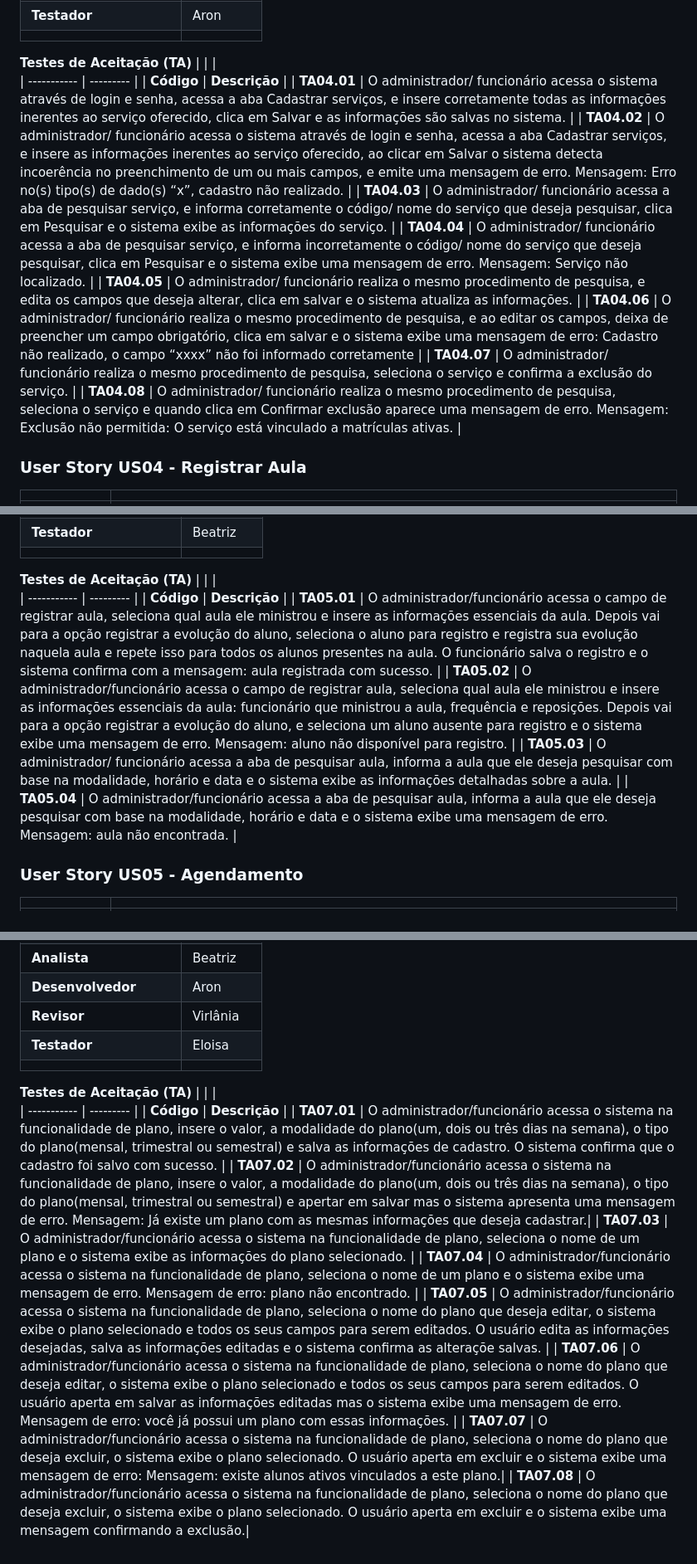
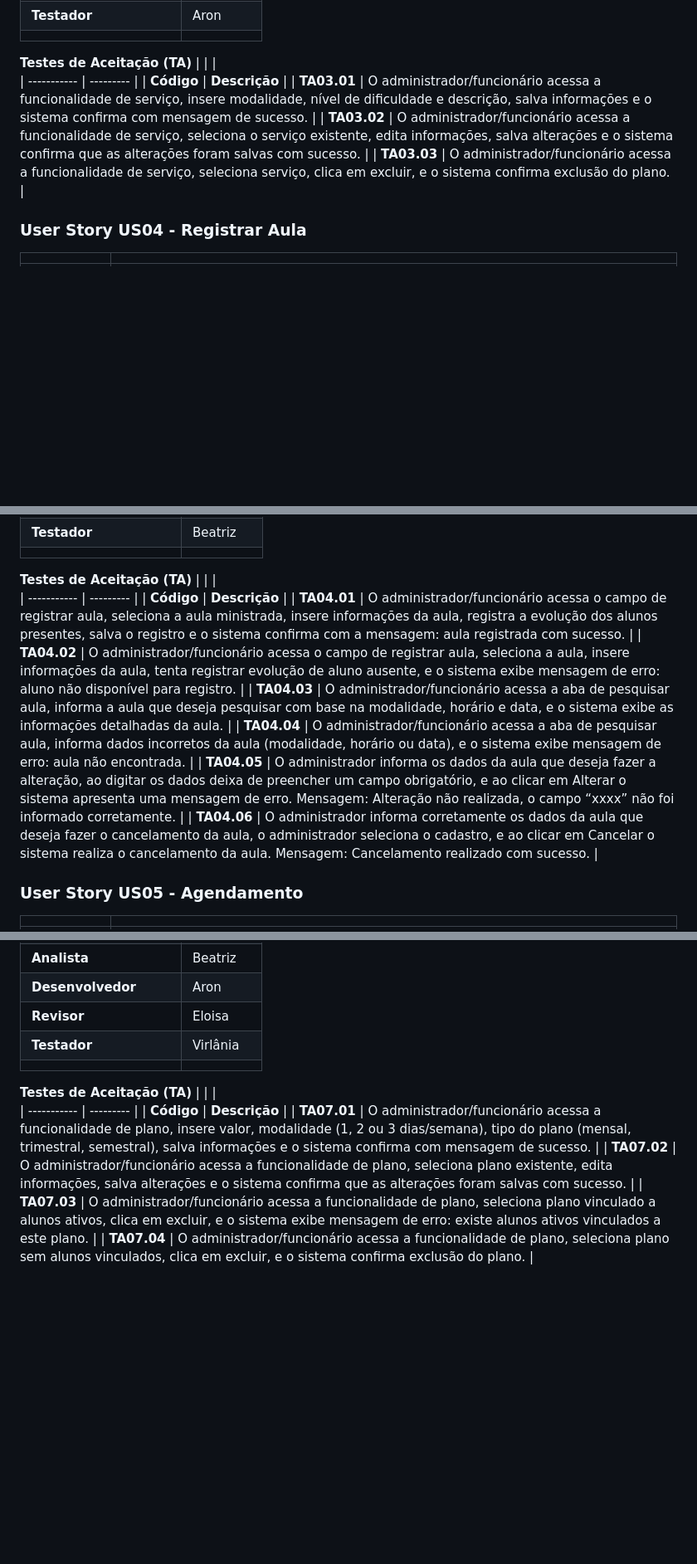
Before and after one commit to virlaniacanuto12/estudio_pilates, a Markdown page: docs/userStories.md, 3 parts joined by grey strips. Shown at 83% size. GitHub-like rendering; blank space fills up the shorter version.

```diff
--- a/docs/userStories.md
+++ b/docs/userStories.md
@@ -134,14 +134,9 @@ O administrador/ funcionário realiza o mesmo procedimento de pesquisa, selecion
 |             |           |
 | ----------- | --------- |
 | **Código**      | **Descrição** |
-| **TA04.01** | O administrador/ funcionário acessa o sistema através de login e senha, acessa a aba Cadastrar serviços, e insere corretamente todas as informações inerentes ao serviço oferecido, clica em Salvar e as informações são salvas no sistema. |
-| **TA04.02** | O administrador/ funcionário acessa o sistema através de login e senha, acessa a aba Cadastrar serviços, e insere as informações inerentes ao serviço oferecido, ao clicar em Salvar o sistema detecta incoerência no preenchimento de um ou mais campos, e emite uma mensagem de erro. Mensagem: Erro no(s) tipo(s) de dado(s) “x”, cadastro não realizado. |
-| **TA04.03** | O administrador/ funcionário acessa a aba de pesquisar serviço, e informa corretamente o código/ nome do serviço que deseja pesquisar, clica em Pesquisar e o sistema exibe as informações do serviço. |
-| **TA04.04** | O administrador/ funcionário acessa a aba de pesquisar serviço, e informa incorretamente o código/ nome do serviço que deseja pesquisar, clica em Pesquisar e o sistema exibe uma mensagem de erro. Mensagem: Serviço não localizado. |
-| **TA04.05** | O administrador/ funcionário realiza o mesmo procedimento de pesquisa, e edita os campos que deseja alterar, clica em salvar e o sistema atualiza as informações. |
-| **TA04.06** | O administrador/ funcionário realiza o mesmo procedimento de pesquisa, e ao editar os campos, deixa de preencher um campo obrigatório, clica em salvar e o sistema exibe uma mensagem de erro: Cadastro não realizado, o campo “xxxx” não foi informado corretamente |
-| **TA04.07** | O administrador/ funcionário realiza o mesmo procedimento de pesquisa, seleciona o serviço e confirma a exclusão do serviço. |
-| **TA04.08** | O administrador/ funcionário realiza o mesmo procedimento de pesquisa, seleciona o serviço e quando clica em Confirmar exclusão aparece uma mensagem de erro. Mensagem: Exclusão não permitida: O serviço está vinculado a matrículas ativas. |
+| **TA03.01** | O administrador/funcionário acessa a funcionalidade de serviço, insere modalidade, nível de dificuldade e descrição, salva informações e o sistema confirma com mensagem de sucesso. |
+| **TA03.02** | O administrador/funcionário acessa a funcionalidade de serviço, seleciona o serviço existente, edita informações, salva alterações e o sistema confirma que as alterações foram salvas com sucesso. |
+| **TA03.03** | O administrador/funcionário acessa a funcionalidade de serviço, seleciona serviço, clica em excluir, e o sistema confirma exclusão do plano. |
 
 ### User Story US04 - Registrar Aula
 
@@ -172,10 +167,12 @@ O administrador/ funcionário realiza o mesmo procedimento de pesquisa, selecion
 |             |           |
 | ----------- | --------- |
 | **Código**      | **Descrição** |
-| **TA05.01** | O administrador/funcionário acessa o campo de registrar aula, seleciona qual aula ele ministrou e insere as informações essenciais da aula. Depois vai para a opção registrar a evolução do aluno, seleciona o aluno para registro e registra sua evolução naquela aula e repete isso para todos os alunos presentes na aula. O funcionário salva o registro e o sistema confirma com a mensagem: aula registrada com sucesso. |
-| **TA05.02** | O administrador/funcionário acessa o campo de registrar aula, seleciona qual aula ele ministrou e insere as informações essenciais da aula: funcionário que ministrou a aula, frequência e reposições. Depois vai para a opção registrar a evolução do aluno, e seleciona um aluno ausente para registro e o sistema exibe uma mensagem de erro. Mensagem: aluno não disponível para registro. |
-| **TA05.03** | O administrador/ funcionário acessa a aba de pesquisar aula, informa a aula que ele deseja pesquisar com base na modalidade, horário e data e o sistema exibe as informações detalhadas sobre a aula. |
-| **TA05.04** | O administrador/funcionário acessa a aba de pesquisar aula, informa a aula que ele deseja pesquisar com base na modalidade, horário e data e o sistema exibe uma mensagem de erro. Mensagem: aula não encontrada. |
+| **TA04.01** | O administrador/funcionário acessa o campo de registrar aula, seleciona a aula ministrada, insere informações da aula, registra a evolução dos alunos presentes, salva o registro e o sistema confirma com a mensagem: aula registrada com sucesso. |
+| **TA04.02** | O administrador/funcionário acessa o campo de registrar aula, seleciona a aula, insere informações da aula, tenta registrar evolução de aluno ausente, e o sistema exibe mensagem de erro: aluno não disponível para registro. |
+| **TA04.03** | O administrador/funcionário acessa a aba de pesquisar aula, informa a aula que deseja pesquisar com base na modalidade, horário e data, e o sistema exibe as informações detalhadas da aula. |
+| **TA04.04** | O administrador/funcionário acessa a aba de pesquisar aula, informa dados incorretos da aula (modalidade, horário ou data), e o sistema exibe mensagem de erro: aula não encontrada. |
+| **TA04.05** | O administrador informa os dados da aula que deseja fazer a alteração, ao digitar os dados deixa de preencher um campo obrigatório, e ao clicar em Alterar o sistema apresenta uma mensagem de erro. Mensagem: Alteração não realizada, o campo “xxxx” não foi informado corretamente. |
+| **TA04.06** | O administrador informa corretamente os dados da aula que deseja fazer o cancelamento da aula, o administrador seleciona o cadastro, e ao clicar em Cancelar o sistema realiza o cancelamento da aula. Mensagem: Cancelamento realizado com sucesso. |
 
 ### User Story US05 - Agendamento
 
@@ -267,19 +264,15 @@ O administrador/ funcionário realiza o mesmo procedimento de pesquisa, selecion
 | **Tamanho Funcional**     | 7 PF                                |
 | **Analista**              | Beatriz                             |
 | **Desenvolvedor**         | Aron                                |
-| **Revisor**               | Virlânia                            |
-| **Testador**              | Eloisa                              |
+| **Revisor**               | Eloisa                              |
+| **Testador**              | Virlânia                            |
 |                           |                                     |
 
 **Testes de Aceitação (TA)**
 |             |           |
 | ----------- | --------- |
 | **Código**      | **Descrição** |
-| **TA07.01** | O administrador/funcionário acessa o sistema na funcionalidade de plano, insere o valor, a modalidade do plano(um, dois ou três dias na semana), o tipo do plano(mensal, trimestral ou semestral) e salva as informações de cadastro. O sistema confirma que o cadastro foi salvo com sucesso. |
-| **TA07.02** | O administrador/funcionário acessa o sistema na funcionalidade de plano, insere o valor, a modalidade do plano(um, dois ou três dias na semana), o tipo do plano(mensal, trimestral ou semestral) e apertar em salvar mas o sistema apresenta uma mensagem de erro. Mensagem: Já existe um plano com  as mesmas informações que deseja cadastrar.|
-| **TA07.03** | O administrador/funcionário acessa o sistema na funcionalidade de plano, seleciona o nome de um plano e o sistema exibe as informações do plano selecionado. |
-| **TA07.04** | O administrador/funcionário acessa o sistema na funcionalidade de plano, seleciona o nome de um plano e o sistema exibe uma mensagem de erro. Mensagem de erro: plano não encontrado. |
-| **TA07.05** | O administrador/funcionário acessa o sistema na funcionalidade de plano, seleciona o nome do plano que deseja editar, o sistema exibe o plano selecionado e todos os seus campos para serem editados. O usuário edita as informações desejadas, salva as informações editadas e o sistema confirma as alteraçõe salvas. |
-| **TA07.06** | O administrador/funcionário acessa o sistema na funcionalidade de plano, seleciona o nome do plano que deseja editar, o sistema exibe o plano selecionado e todos os seus campos para serem editados. O usuário aperta em salvar as informações editadas mas o sistema exibe uma mensagem de erro. Mensagem de erro: você já possui um plano com essas informações. |
-| **TA07.07** | O administrador/funcionário acessa o sistema na funcionalidade de plano, seleciona o nome do plano que deseja excluir, o sistema exibe o plano selecionado. O usuário aperta em excluir e o sistema exibe uma mensagem de erro: Mensagem: existe alunos ativos vinculados a este plano.|
-| **TA07.08** | O administrador/funcionário acessa o sistema na funcionalidade de plano, seleciona o nome do plano que deseja excluir, o sistema exibe o plano selecionado. O usuário aperta em excluir e o sistema exibe uma mensagem confirmando a exclusão.|
+| **TA07.01** | O administrador/funcionário acessa a funcionalidade de plano, insere valor, modalidade (1, 2 ou 3 dias/semana), tipo do plano (mensal, trimestral, semestral), salva informações e o sistema confirma com mensagem de sucesso. |
+| **TA07.02** | O administrador/funcionário acessa a funcionalidade de plano, seleciona plano existente, edita informações, salva alterações e o sistema confirma que as alterações foram salvas com sucesso. |
+| **TA07.03** | O administrador/funcionário acessa a funcionalidade de plano, seleciona plano vinculado a alunos ativos, clica em excluir, e o sistema exibe mensagem de erro: existe alunos ativos vinculados a este plano. |
+| **TA07.04** | O administrador/funcionário acessa a funcionalidade de plano, seleciona plano sem alunos vinculados, clica em excluir, e o sistema confirma exclusão do plano. |
```
Also changed, not shown: other parts of docs/userStories.md (+18 -18 lines).
